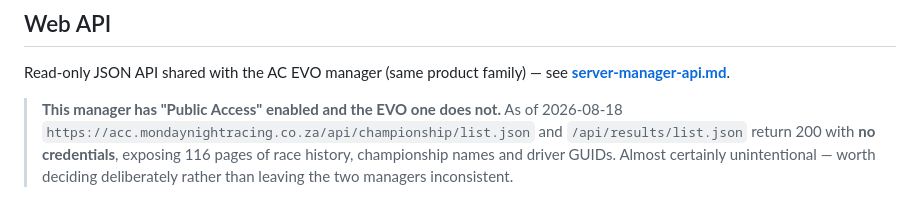
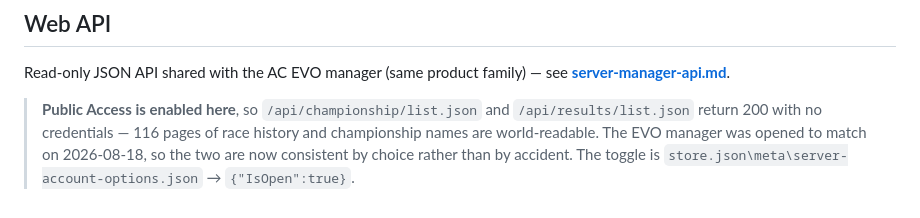
Before and after one commit to Raboebie/mnr, a Markdown page: docs/acc-server-manager.md, the part around the change. Drawn GitHub-style.

```diff
--- a/docs/acc-server-manager.md
+++ b/docs/acc-server-manager.md
@@ -164,8 +164,8 @@ the Palace `start` tag — **off-peak only**, and check `Get-Process accServer`
 Read-only JSON API shared with the AC EVO manager (same product family) —
 see **[server-manager-api.md](server-manager-api.md)**.
 
-> **This manager has "Public Access" enabled and the EVO one does not.** As of 2026-08-18
-> `https://acc.mondaynightracing.co.za/api/championship/list.json` and `/api/results/list.json`
-> return 200 with **no credentials**, exposing 116 pages of race history, championship names and
-> driver GUIDs. Almost certainly unintentional — worth deciding deliberately rather than leaving
-> the two managers inconsistent.
+> **Public Access is enabled here**, so `/api/championship/list.json` and `/api/results/list.json`
+> return 200 with no credentials — 116 pages of race history and championship names are
+> world-readable. The EVO manager was opened to match on 2026-08-18, so the two are now
+> consistent by choice rather than by accident. The toggle is
+> `store.json\meta\server-account-options.json` → `{"IsOpen":true}`.
```
Also changed, not shown: CLAUDE.md (+5 -2 lines), docs/server-manager-api.md (+62 -14 lines).
